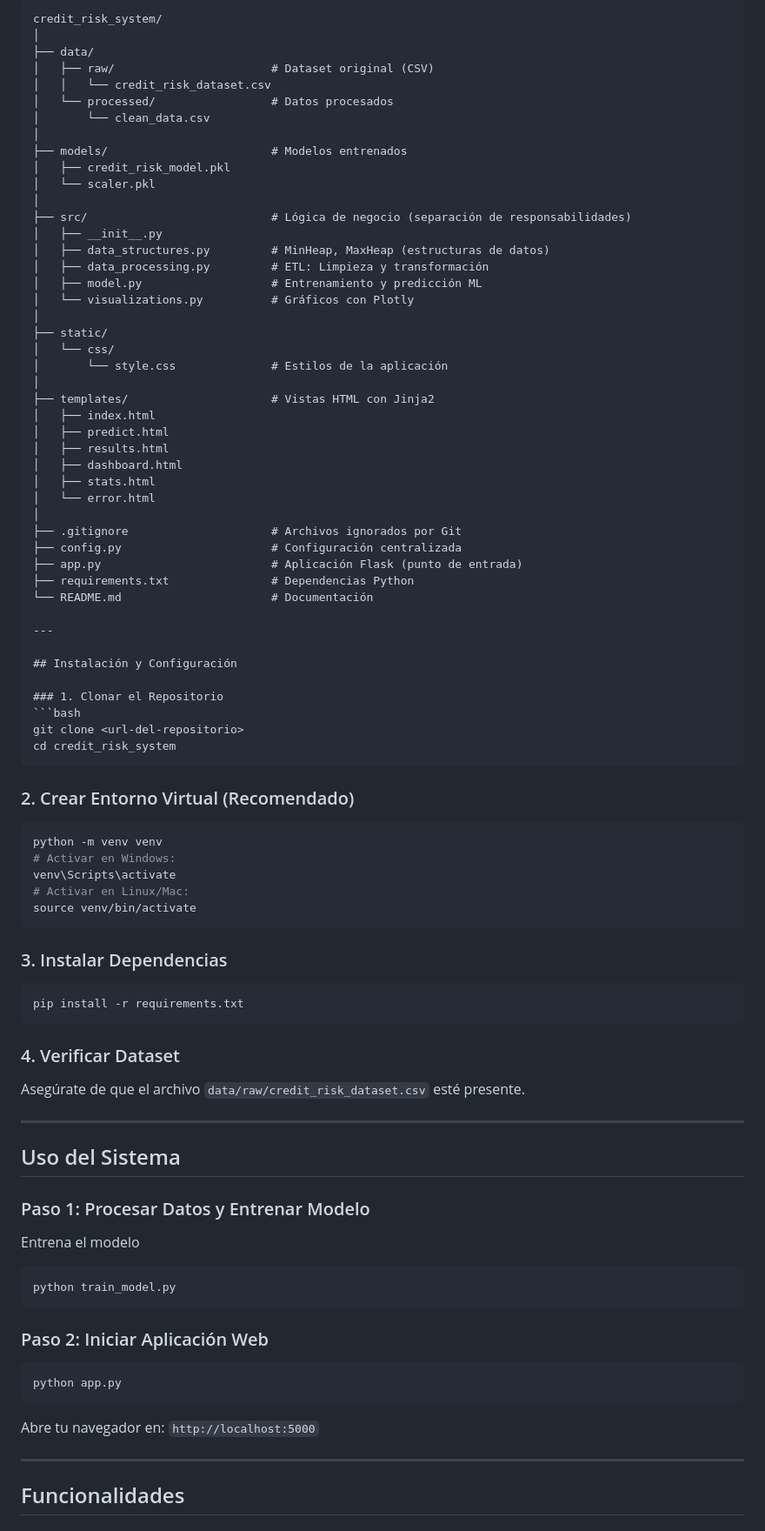
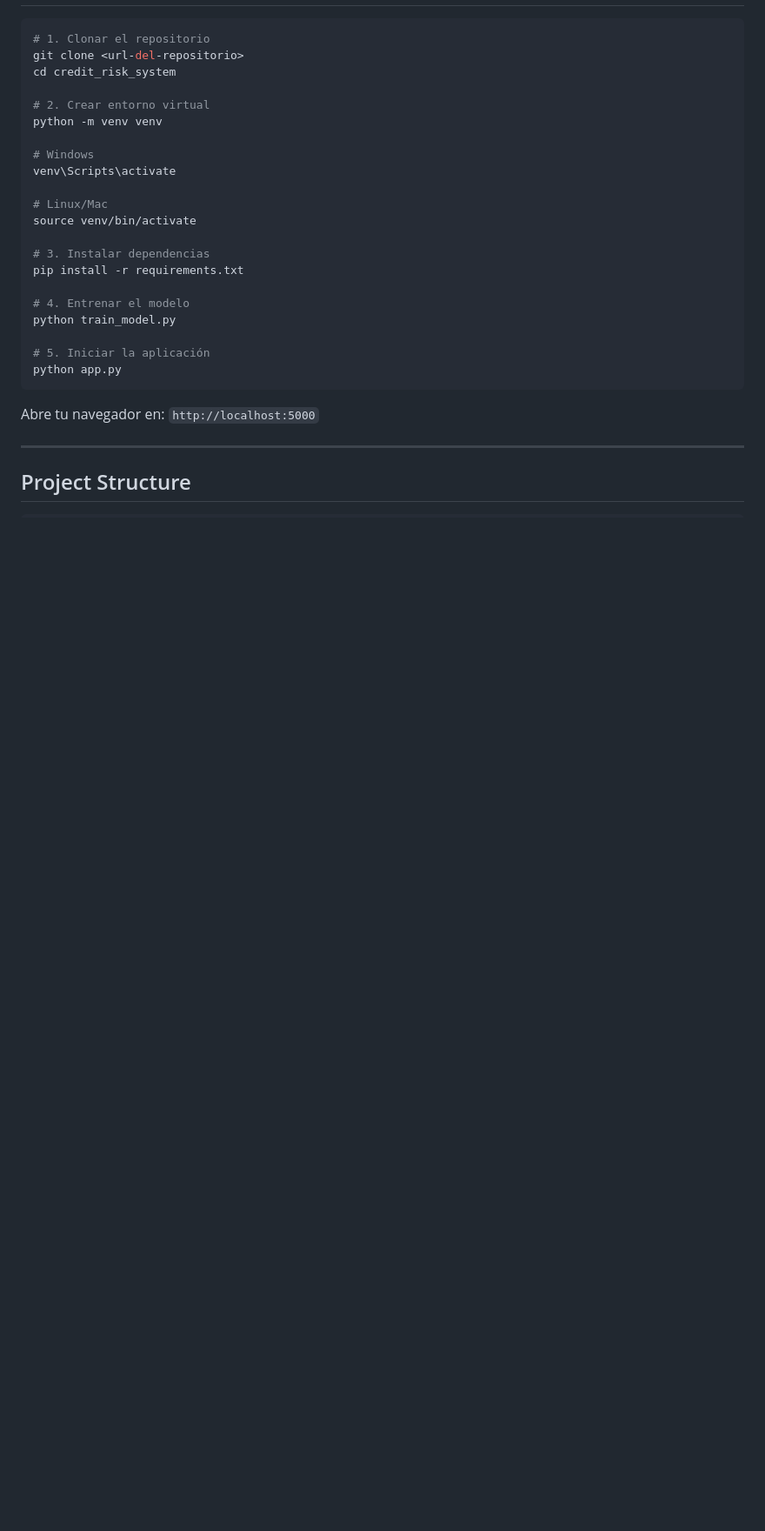
Before and after one commit to cutioluis/credit-risk-unach, a Markdown page: README.md, the part around the change printed below. Shown: that part at 87% size. Rendered like a GitHub page; blank space fills up the shorter version.

````diff
--- a/README.md
+++ b/README.md
@@ -58,82 +43,25 @@ El sistema está dividido en **tres capas principales**:
 
-```plaintext
-credit_risk_system/
-│
-├── data/
-│   ├── raw/                       # Dataset original (CSV)
-│   │   └── credit_risk_dataset.csv
-│   └── processed/                 # Datos procesados
-│       └── clean_data.csv
-│
-├── models/                        # Modelos entrenados
-│   ├── credit_risk_model.pkl
-│   └── scaler.pkl
-│
-├── src/                           # Lógica de negocio (separación de responsabilidades)
-│   ├── __init__.py
-│   ├── data_structures.py         # MinHeap, MaxHeap (estructuras de datos)
-│   ├── data_processing.py         # ETL: Limpieza y transformación
-│   ├── model.py                   # Entrenamiento y predicción ML
-│   └── visualizations.py          # Gráficos con Plotly
-│
-├── static/
-│   └── css/
-│       └── style.css              # Estilos de la aplicación
-│
-├── templates/                     # Vistas HTML con Jinja2
-│   ├── index.html
-│   ├── predict.html
-│   ├── results.html
-│   ├── dashboard.html
-│   ├── stats.html
-│   └── error.html
-│
-├── .gitignore                     # Archivos ignorados por Git
-├── config.py                      # Configuración centralizada
-├── app.py                         # Aplicación Flask (punto de entrada)
-├── requirements.txt               # Dependencias Python
-└── README.md                      # Documentación
-
----
-
-## Instalación y Configuración
-
-### 1. Clonar el Repositorio
 ```bash
+# 1. Clonar el repositorio
 git clone <url-del-repositorio>
 cd credit_risk_system
-```
 
-### 2. Crear Entorno Virtual (Recomendado)
-```bash
+# 2. Crear entorno virtual
 python -m venv venv
-# Activar en Windows:
+
+# Windows
 venv\Scripts\activate
-# Activar en Linux/Mac:
+
+# Linux/Mac
 source venv/bin/activate
-```
 
-### 3. Instalar Dependencias
-```bash
+# 3. Instalar dependencias
 pip install -r requirements.txt
-```
 
-### 4. Verificar Dataset
-Asegúrate de que el archivo `data/raw/credit_risk_dataset.csv` esté presente.
+# 4. Entrenar el modelo
+python train_model.py
 
----
-
-## Uso del Sistema
-
-### Paso 1: Procesar Datos y Entrenar Modelo
-Entrena el modelo
-```bash
-python train_model.py
-```
-
-### Paso 2: Iniciar Aplicación Web
-
-```bash
+# 5. Iniciar la aplicación
 python app.py
 ```
 
@@ -141,5 +69,5 @@ Abre tu navegador en: `http://localhost:5000`
 
 ---
 
-## Funcionalidades
+## Project Structure
 
````
Also changed, not shown: other parts of README.md (+54 -113 lines), static/img/eval.png (added), static/img/graficas.png (added), static/img/home.png (added), static/img/stats.png (added), 1 other file.
